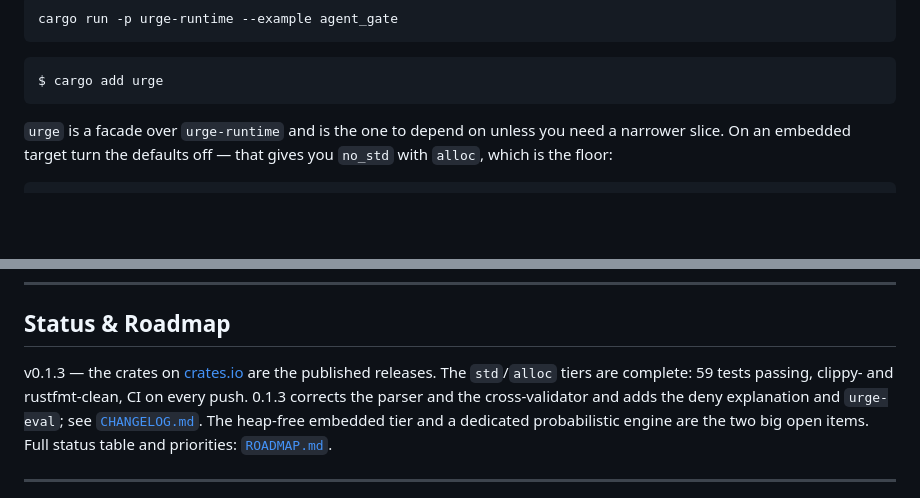
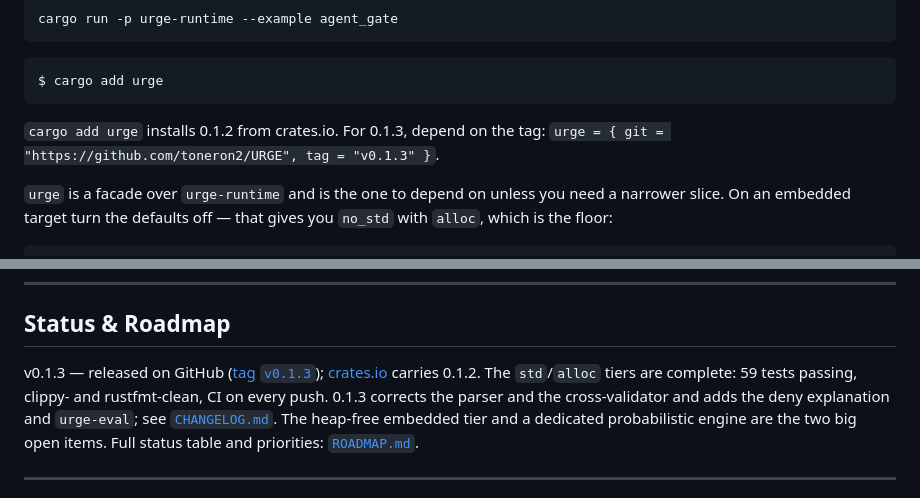
Before and after one commit to toneron2/URGE, a Markdown page: README.md, 2 parts joined by grey strips. GitHub-like rendering; blank space fills up the shorter version.

Commit message:
README: 0.1.3 is released on GitHub; crates.io carries 0.1.2
Co-Authored-By: Claude Opus 5.5 (1M context) <noreply@anthropic.com>

````diff
--- a/README.md
+++ b/README.md
@@ -80,6 +80,9 @@ cargo run -p urge-runtime --example agent_gate
 ```console
 $ cargo add urge
 ```
+
+`cargo add urge` installs 0.1.2 from crates.io. For 0.1.3, depend on the tag:
+`urge = { git = "https://github.com/toneron2/URGE", tag = "v0.1.3" }`.
 
 `urge` is a facade over `urge-runtime` and is the one to depend on unless you
 need a narrower slice. On an embedded target turn the defaults off — that gives
@@ -382,8 +385,8 @@ Details, code snippets, and honest status notes for both:
 
 ## Status & Roadmap
 
-v0.1.3 — the crates on [crates.io](https://crates.io/crates/urge) are the published
-releases. The `std`/`alloc` tiers are complete: 59 tests passing, clippy- and
+v0.1.3 — released on GitHub ([tag `v0.1.3`](https://github.com/toneron2/URGE/releases/tag/v0.1.3));
+[crates.io](https://crates.io/crates/urge) carries 0.1.2. The `std`/`alloc` tiers are complete: 59 tests passing, clippy- and
 rustfmt-clean, CI on every push. 0.1.3 corrects the parser and the cross-validator and adds
 the deny explanation and `urge-eval`; see [`CHANGELOG.md`](CHANGELOG.md). The heap-free embedded tier and a dedicated
 probabilistic engine are the two big open items. Full status table and
````
